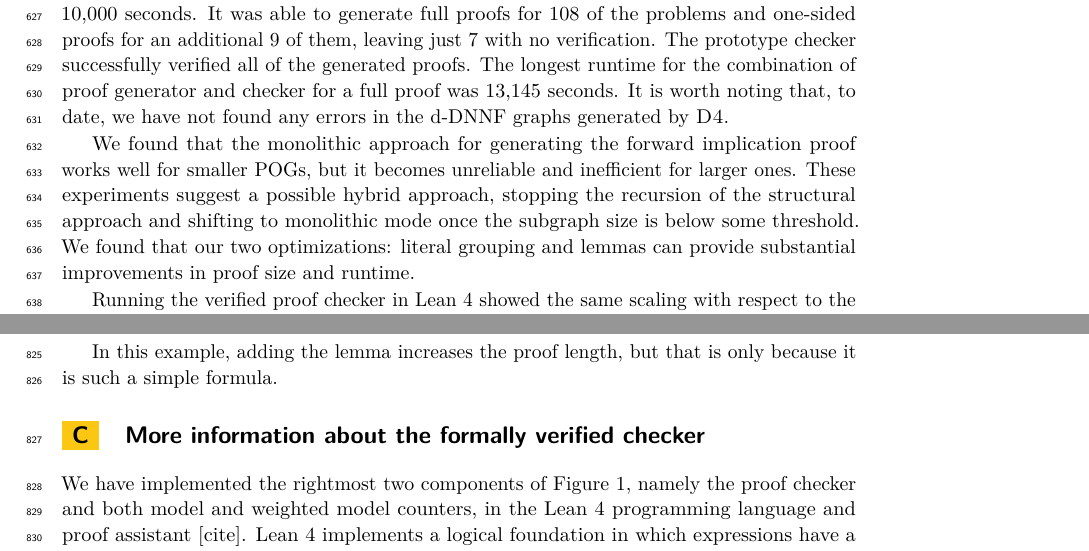
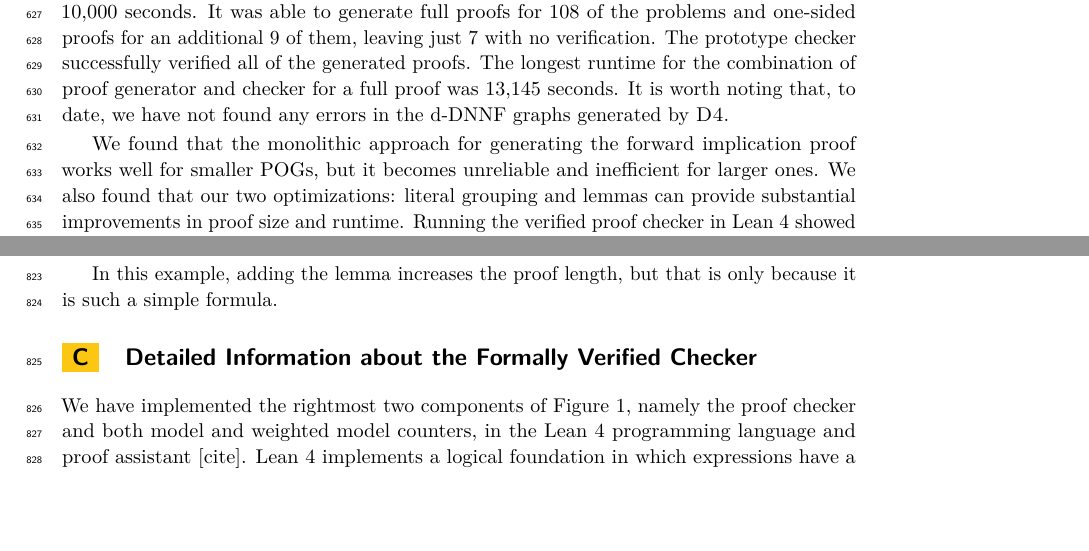
Before and after one commit to avigad/model-counting, a LaTeX paper (doc/mc-paper.tex, which reads doc/leanappendix.tex): two parts of pages 15 and 21 of 35 before the commit and two parts of pages 15 and 21 of 34 after it, joined at a grey line, cut so that both start at the same text, the shorter picture padded with empty space. Compiled offline with pdfLaTeX.

Commit message:
Fix capitalization

```diff
--- a/doc/leanappendix.tex
+++ b/doc/leanappendix.tex
@@ -1,4 +1,4 @@
-\section{More information about the formally verified checker}
+\section{Detailed Information about the Formally Verified Checker}
 \label{appendix:lean}
 
 We have implemented the rightmost two components of Figure~\ref{fig:chain}, namely the
--- a/doc/mc-paper.tex
+++ b/doc/mc-paper.tex
@@ -1255,12 +1255,13 @@ any errors in the d-DNNF graphs generated by \dfour{}.
 
 We found that the monolithic approach for generating the forward
 implication proof works well for smaller POGs, but it becomes
-unreliable and inefficient for larger ones.  These experiments suggest
-a possible hybrid approach, stopping the recursion of the structural
-approach and shifting to monolithic mode once the subgraph size is below some
-threshold.  We found that our two optimizations: literal grouping and
+unreliable and inefficient for larger ones.
+%% These experiments suggest
+%% a possible hybrid approach, stopping the recursion of the structural
+%% approach and shifting to monolithic mode once the subgraph size is below some
+%% threshold.
+We also found that our two optimizations: literal grouping and
 lemmas can provide substantial improvements in proof size and runtime.
-
 Running the verified proof checker in \lean{} showed the same scaling
 with respect to the proof size as did the prototype checker, but it
 required, on average, around 5.9 times longer.
```
Also changed, not shown: doc/leanappendix.tex (4 more changed lines), doc/mc-paper.tex (18 more changed lines).
